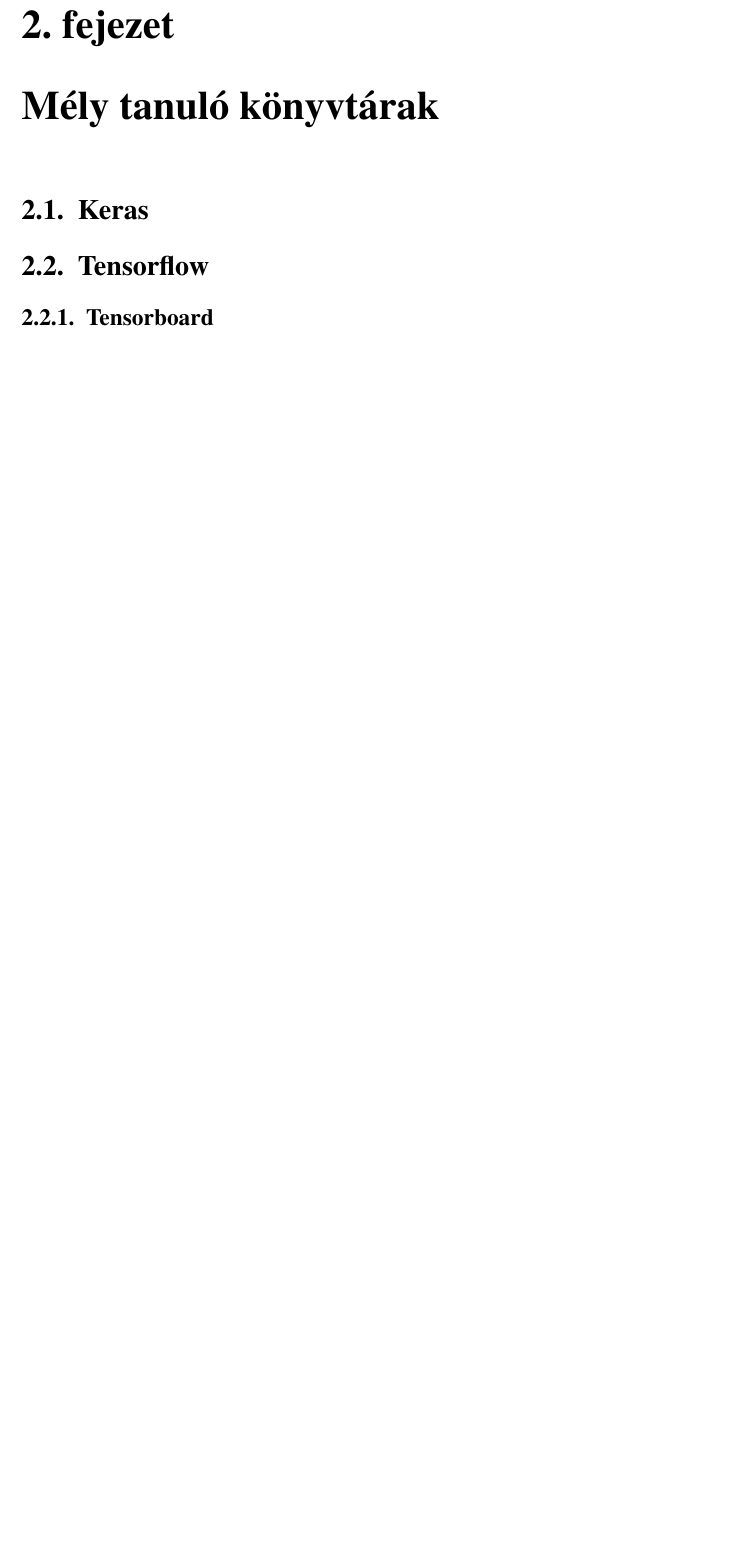
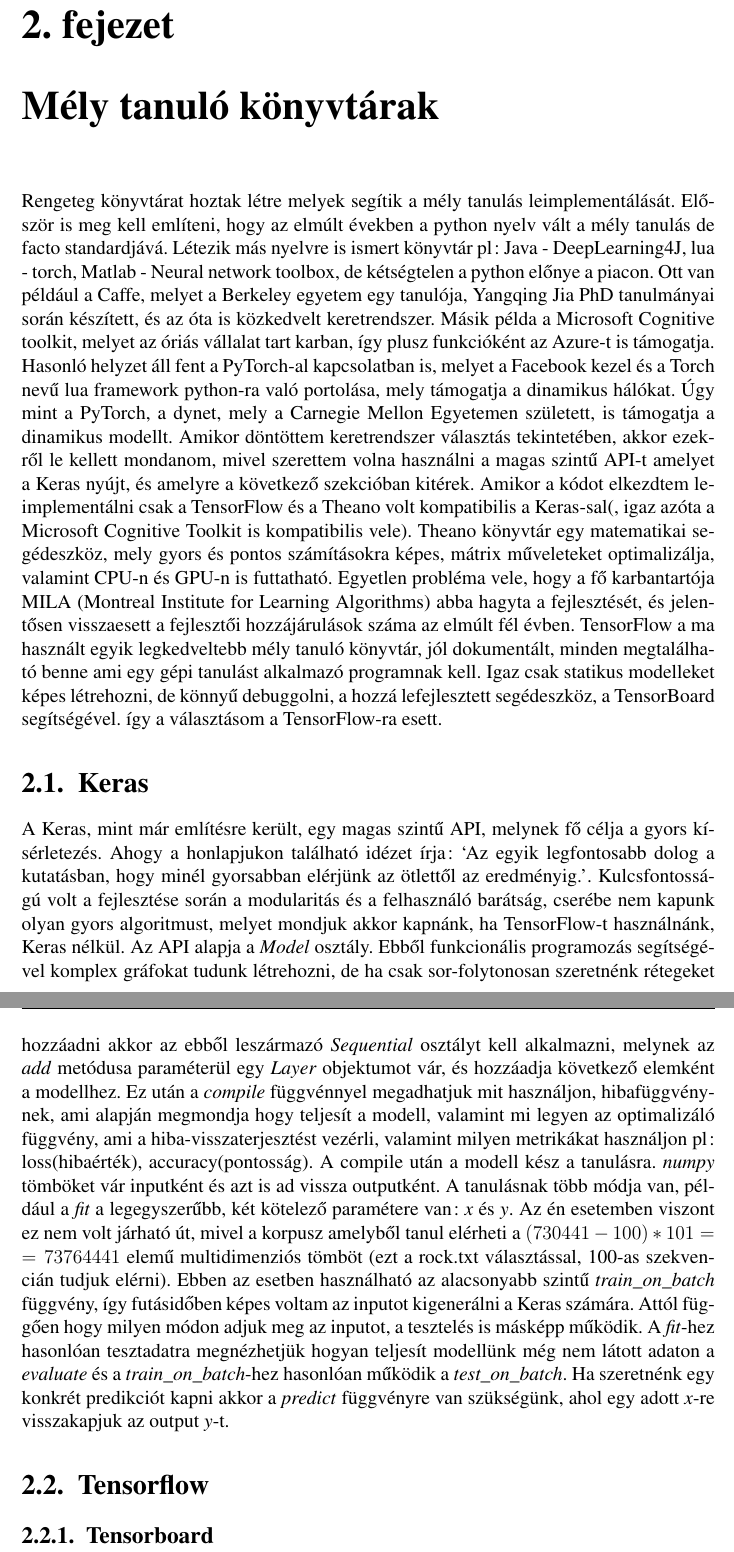
Before and after one commit to N0rbi/szakdoga, a LaTeX document (doc/szakdoga.tex): part of page 9 of 13 before the commit and two parts of pages 9 and 10 of 14 after it, the two joined at a grey line, cut so that both start at the same text, the shorter picture padded with empty space. Compiled offline with LaTeX, dvips and Ghostscript; the source files are stored in an older character set and shown here as Unicode.

Commit message:
Started chapter 2, until Keras section

```diff
--- a/doc/szakdoga.tex
+++ b/doc/szakdoga.tex
@@ -216,9 +216,21 @@
 
 \chapter{Mély tanuló könyvtárak}
 
-%python és a mélytanuló könyvtárai: pytorch, tf, mnct
+%python és a mélytanuló könyvtárai: pytorch, tf, CNTK, theano, caffe
+% http://diploma.biblDeepLearning4J.u-szeged.hu/59970/ ?
+Rengeteg könyvtárat hoztak létre melyek segítik a mély tanulás leimplementálását. Először is meg kell említeni, hogy az elmúlt években a python nyelv vált a mély tanulás de facto standardjává. Létezik más nyelvre is ismert könyvtár pl: Java - DeepLearning4J, lua - torch, Matlab - Neural network toolbox, de kétségtelen a python előnye a piacon.
+Ott van például a Caffe, melyet a Berkeley egyetem egy tanulója, Yangqing Jia PhD tanulmányai során készített, és az óta is közkedvelt keretrendszer. Másik példa a Microsoft Cognitive toolkit, melyet az óriás vállalat tart karban, így plusz funkcióként az Azure-t is támogatja. Hasonló helyzet áll fent a PyTorch-al kapcsolatban is, melyet a Facebook kezel és a Torch nevű lua framework python-ra való portolása, mely támogatja a dinamikus hálókat. Úgy mint a PyTorch, a dynet, mely a Carnegie Mellon Egyetemen született, is támogatja a dinamikus modellt.
+Amikor döntöttem keretrendszer választás tekintetében, akkor ezekről le kellett mondanom, mivel szerettem volna használni a magas szintű API-t amelyet a Keras nyújt, és amelyre a következő szekcióban kitérek. Amikor a kódot elkezdtem leimplementálni csak a TensorFlow és a Theano volt kompatibilis a Keras-sal(, igaz azóta a Microsoft Cognitive Toolkit is kompatibilis vele).
+Theano könyvtár egy matematikai segédeszköz, mely gyors és pontos számításokra képes, mátrix műveleteket optimalizálja, valamint CPU-n és GPU-n is futtatható. Egyetlen probléma vele, hogy a fő karbantartója MILA (Montreal Institute for Learning Algorithms) abba hagyta a fejlesztését, és jelentősen visszaesett a fejlesztői hozzájárulások száma az elmúlt fél évben.
+TensorFlow a ma használt egyik legkedveltebb mély tanuló könyvtár, jól dokumentált, minden megtalálható benne ami egy gépi tanulást alkalmazó programnak kell. Igaz csak statikus modelleket képes létrehozni, de könnyű debuggolni, a hozzá lefejlesztett segédeszköz, a TensorBoard segítségével. így a választásom a TensorFlow-ra esett.
 
 \section{Keras}
+
+A Keras, mint már említésre került, egy magas szintű API, melynek fő célja a gyors kísérletezés. Ahogy a honlapjukon található idézet írja: `Az egyik legfontosabb dolog a kutatásban, hogy minél gyorsabban elérjünk az ötlettől az eredményig.'. Kulcsfontosságú volt a fejlesztése során a modularitás és a felhasználó barátság, cserébe nem kapunk olyan gyors algoritmust, melyet mondjuk akkor kapnánk, ha TensorFlow-t használnánk, Keras nélkül.
+Az API alapja a \textit{Model} osztály. Ebből funkcionális programozás segítségével komplex gráfokat tudunk létrehozni, de ha csak sor-folytonosan szeretnénk rétegeket hozzáadni akkor az ebből leszármazó
+\textit{Sequential} osztályt kell alkalmazni, melynek az \textit{add} metódusa paraméterül egy \textit{Layer} objektumot vár, és hozzáadja következő elemként a modellhez. Ez után a \textit{compile} függvénnyel megadhatjuk mit használjon, hibafüggvénynek, ami alapján megmondja hogy teljesít a modell, valamint mi legyen az optimalizáló függvény, ami a hiba-visszaterjesztést vezérli, valamint milyen metrikákat használjon pl: loss(hibaérték), accuracy(pontosság).
+A compile után a modell kész a tanulásra. \textit{numpy} tömböket vár inputként és azt is ad vissza outputként. A tanulásnak több módja van, például a \textit{fit} a legegyszerűbb, két kötelező paramétere van: \textit{x} és \textit{y}. Az én esetemben viszont ez nem volt járható út, mivel a korpusz amelyből tanul elérheti a $(730441-100) * 101 = 73764441$ elemű multidimenziós tömböt (ezt a rock.txt választással, 100-as szekvencián tudjuk elérni). Ebben az esetben használható az alacsonyabb szintű \textit{train\_on\_batch} függvény, így futásidőben képes voltam az inputot kigenerálni a Keras számára.
+Attól függően hogy milyen módon adjuk meg az inputot, a tesztelés is másképp működik. A \textit{fit}-hez hasonlóan tesztadatra megnézhetjük hogyan teljesít modellünk még nem látott adaton a \textit{evaluate} és a \textit{train\_on\_batch}-hez hasonlóan működik a \textit{test\_on\_batch}. Ha szeretnénk egy konkrét predikciót kapni akkor a \textit{predict} függvényre van szükségünk, ahol egy adott \textit{x}-re visszakapjuk az output \textit{y}-t.
 
 \section{Tensorflow}
 
```
